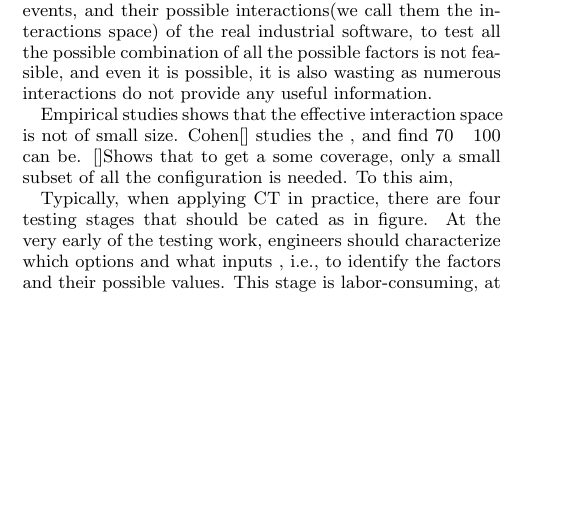
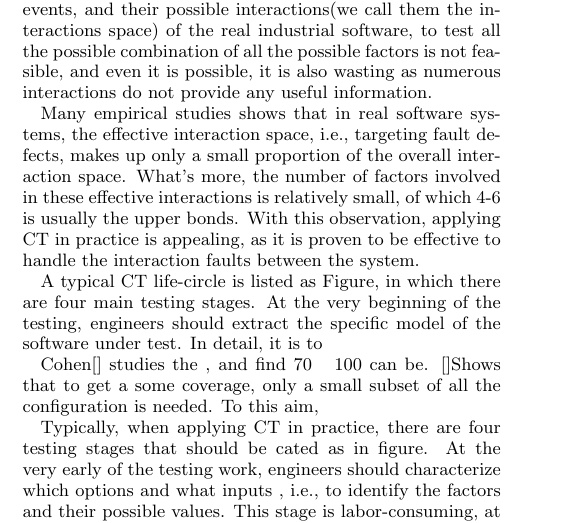
Before and after one commit to niuxintao/error-driven-array, a LaTeX paper (ErrorLocatingDrivenArray.tex): part of one column of page 1 of 2, cut so that both start at the same text, the shorter picture padded with empty space. Compiled offline with pdfLaTeX.

Commit message:
23.37.8.8

```diff
--- a/ErrorLocatingDrivenArray.tex
+++ b/ErrorLocatingDrivenArray.tex
@@ -161,7 +161,11 @@ Combinatorial testing(CT) seeks to handle potential faults caused by various int
 
 Modern software is designed modular, platform-cross, language-cross and configurable. Although the sophisticated design can make the system more flexible and more powerful, it also makes the testing task a challenging work. This is because the candidate factors that can influence the system's behaviour, e.g., possible configuration options, system inputs, message events and the like, increases rapidly, and what's worse, the interactions between these factors can also crash the system, e.g., the compatibility problems. In consideration of the scale of the possible configurations, inputs, events, and their possible interactions(we call them the interactions space) of the real industrial software, to test all the possible combination of all the possible factors is not feasible, and even it is possible, it is also wasting as numerous interactions do not provide any useful information.
 
-Empirical studies shows that the effective interaction space is not of small size. Cohen[] studies the , and find 70 ~ 100 can be. []Shows that to get a some coverage, only a small subset of all the configuration is needed. To this aim,
+Many empirical studies shows that in real software systems, the effective interaction space, i.e., targeting fault defects, makes up only a small proportion of the overall interaction space. What's more, the number of factors involved in these effective interactions is relatively small, of which 4-6 is usually the upper bonds. With this observation, applying CT in practice is appealing, as it is proven to be effective to handle the interaction faults between the system.
+
+A typical CT life-circle is listed as Figure, in which there are four main testing stages. At the very beginning of the testing, engineers should extract the specific model of the software under test. In detail, it is to
+
+ Cohen[] studies the , and find 70 ~ 100 can be. []Shows that to get a some coverage, only a small subset of all the configuration is needed. To this aim,
 
 Typically, when applying CT in practice, there are four testing stages that should be cated as in figure. At the very early of the testing work, engineers should characterize which options and what inputs , i.e., to identify the factors and their possible values. This stage is labor-consuming, at least in the initial testing. The second stage is to generate a bunch of test cases to meet some criteria. In CT, the most common scenario is to cover all the iterations with the factors in the interactions no more than a prior fixed number -- t, in such way, the test suites of CT is also called the t-way covering array.  The third testing stage is to fault localization, i.e., to isolate the failure-inducing interactions which owes to those failures triggered in those test cases in these test cases. The final stage is to evaluate the quality of the test cases.
 
```
Also changed, not shown: CT lifecircle.eps (added), ErrorLocatingDrivenArray.pdf, 4 other files.
